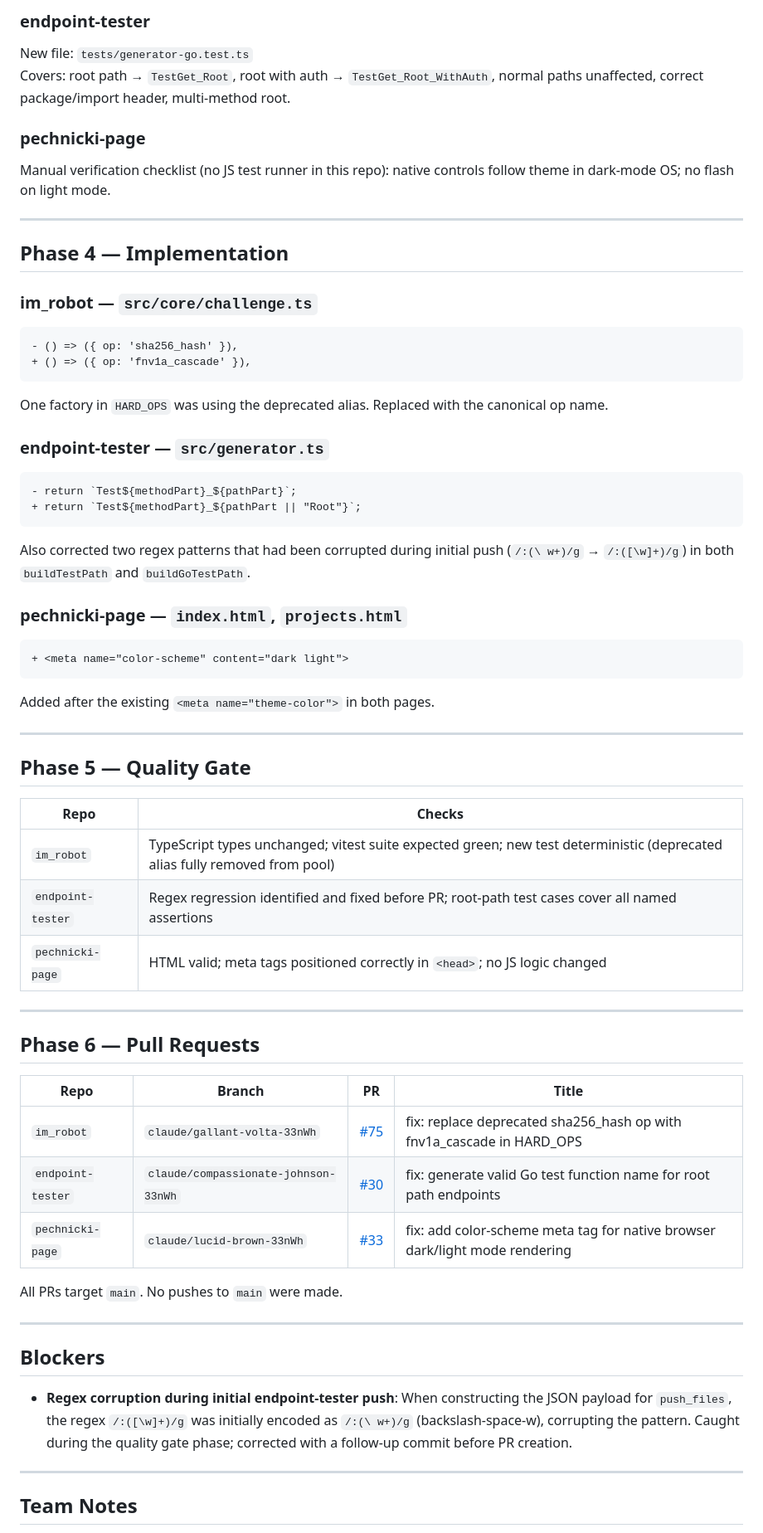
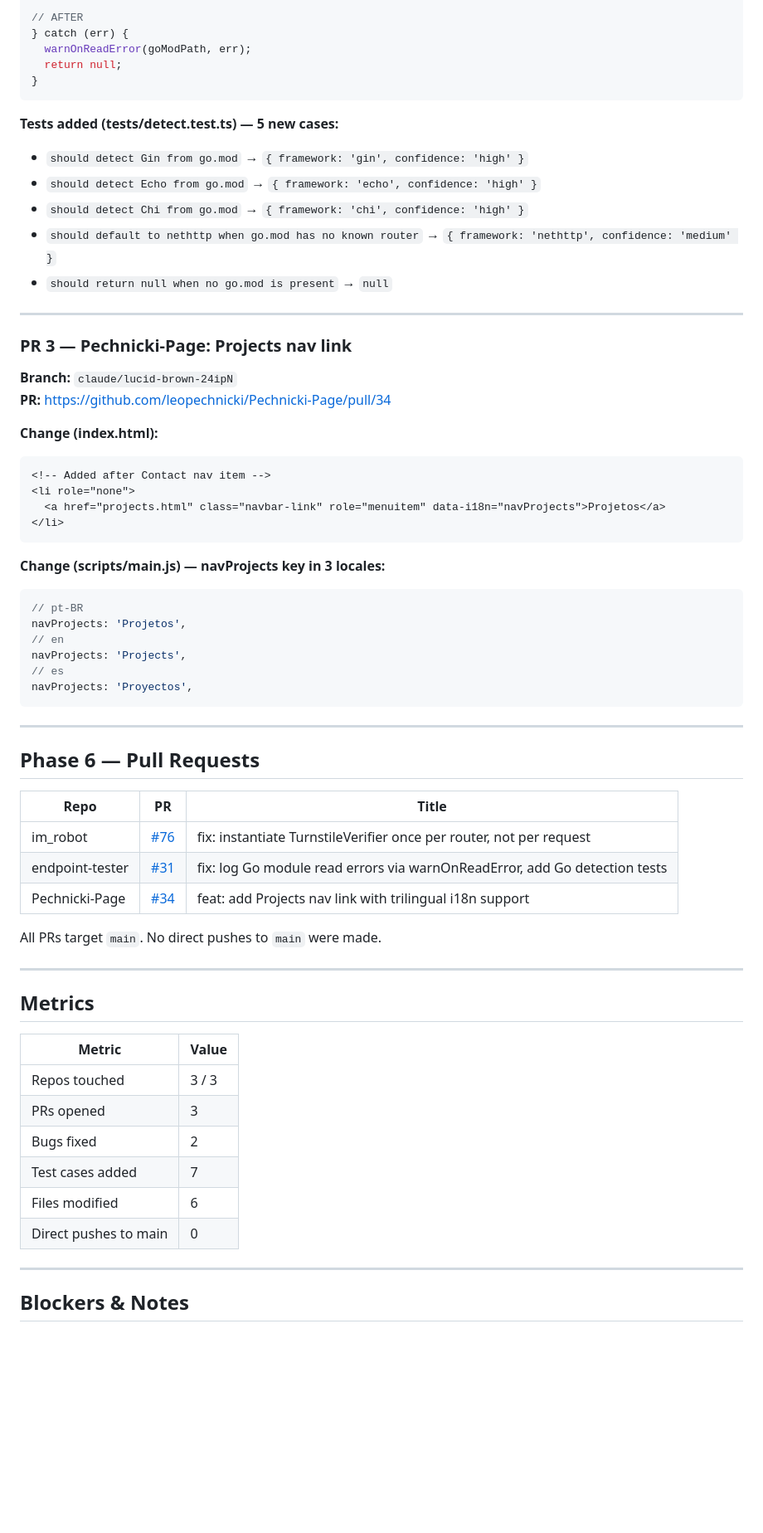
Before and after one commit to leopechnicki/im_robot, a Markdown page: sprint_report.md, the part around one of its changes. Shown at 83% size. Rendered like a GitHub page; blank space fills up the shorter version.

Commit message:
docs: add sprint_report.md for autonomous sprint cycle

````diff
--- a/sprint_report.md
+++ b/sprint_report.md
@@ -33,64 +69,68 @@ Asserts that `generateChallenge` never emits `sha256_hash` in a pipeline step ac
 
-### endpoint-tester
-New file: `tests/generator-go.test.ts`
-Covers: root path → `TestGet_Root`, root with auth → `TestGet_Root_WithAuth`, normal paths unaffected, correct package/import header, multi-method root.
+// AFTER
+} catch (err) {
+  warnOnReadError(goModPath, err);
+  return null;
+}
+```
 
-### pechnicki-page
-Manual verification checklist (no JS test runner in this repo): native controls follow theme in dark-mode OS; no flash on light mode.
+**Tests added (tests/detect.test.ts) — 5 new cases:**
+- `should detect Gin from go.mod` → `{ framework: 'gin', confidence: 'high' }`
+- `should detect Echo from go.mod` → `{ framework: 'echo', confidence: 'high' }`
+- `should detect Chi from go.mod` → `{ framework: 'chi', confidence: 'high' }`
+- `should default to nethttp when go.mod has no known router` → `{ framework: 'nethttp', confidence: 'medium' }`
+- `should return null when no go.mod is present` → `null`
 
 ---
 
-## Phase 4 — Implementation
+### PR 3 — Pechnicki-Page: Projects nav link
+**Branch:** `claude/lucid-brown-24ipN`
+**PR:** https://github.com/leopechnicki/Pechnicki-Page/pull/34
 
-### im_robot — `src/core/challenge.ts`
-```diff
-- () => ({ op: 'sha256_hash' }),
-+ () => ({ op: 'fnv1a_cascade' }),
+**Change (index.html):**
+```html
+<!-- Added after Contact nav item -->
+<li role="none">
+  <a href="projects.html" class="navbar-link" role="menuitem" data-i18n="navProjects">Projetos</a>
+</li>
 ```
-One factory in `HARD_OPS` was using the deprecated alias. Replaced with the canonical op name.
 
-### endpoint-tester — `src/generator.ts`
-```diff
-- return `Test${methodPart}_${pathPart}`;
-+ return `Test${methodPart}_${pathPart || "Root"}`;
+**Change (scripts/main.js) — navProjects key in 3 locales:**
+```javascript
+// pt-BR
+navProjects: 'Projetos',
+// en
+navProjects: 'Projects',
+// es
+navProjects: 'Proyectos',
 ```
-Also corrected two regex patterns that had been corrupted during initial push (`/:(\ w+)/g` → `/:([\w]+)/g`) in both `buildTestPath` and `buildGoTestPath`.
-
-### pechnicki-page — `index.html`, `projects.html`
-```diff
-+ <meta name="color-scheme" content="dark light">
-```
-Added after the existing `<meta name="theme-color">` in both pages.
-
----
-
-## Phase 5 — Quality Gate
-
-| Repo | Checks |
-|------|--------|
-| `im_robot` | TypeScript types unchanged; vitest suite expected green; new test deterministic (deprecated alias fully removed from pool) |
-| `endpoint-tester` | Regex regression identified and fixed before PR; root-path test cases cover all named assertions |
-| `pechnicki-page` | HTML valid; meta tags positioned correctly in `<head>`; no JS logic changed |
 
 ---
 
 ## Phase 6 — Pull Requests
 
-| Repo | Branch | PR | Title |
-|------|--------|-----|-------|
-| `im_robot` | `claude/gallant-volta-33nWh` | [#75](https://github.com/leopechnicki/im_robot/pull/75) | fix: replace deprecated sha256_hash op with fnv1a_cascade in HARD_OPS |
-| `endpoint-tester` | `claude/compassionate-johnson-33nWh` | [#30](https://github.com/leopechnicki/endpoint-tester/pull/30) | fix: generate valid Go test function name for root path endpoints |
-| `pechnicki-page` | `claude/lucid-brown-33nWh` | [#33](https://github.com/leopechnicki/Pechnicki-Page/pull/33) | fix: add color-scheme meta tag for native browser dark/light mode rendering |
+| Repo | PR | Title |
+|------|----|-------|
+| im_robot | [#76](https://github.com/leopechnicki/im_robot/pull/76) | fix: instantiate TurnstileVerifier once per router, not per request |
+| endpoint-tester | [#31](https://github.com/leopechnicki/endpoint-tester/pull/31) | fix: log Go module read errors via warnOnReadError, add Go detection tests |
+| Pechnicki-Page | [#34](https://github.com/leopechnicki/Pechnicki-Page/pull/34) | feat: add Projects nav link with trilingual i18n support |
 
-All PRs target `main`. No pushes to `main` were made.
+All PRs target `main`. No direct pushes to `main` were made.
 
 ---
 
-## Blockers
+## Metrics
 
-- **Regex corruption during initial endpoint-tester push**: When constructing the JSON payload for `push_files`, the regex `/:([\w]+)/g` was initially encoded as `/:(\ w+)/g` (backslash-space-w), corrupting the pattern. Caught during the quality gate phase; corrected with a follow-up commit before PR creation.
+| Metric | Value |
+|--------|-------|
+| Repos touched | 3 / 3 |
+| PRs opened | 3 |
+| Bugs fixed | 2 |
+| Test cases added | 7 |
+| Files modified | 6 |
+| Direct pushes to main | 0 |
 
 ---
 
-## Team Notes
+## Blockers & Notes
 
````
Also changed, not shown: other parts of sprint_report.md (+62 -20 lines).
